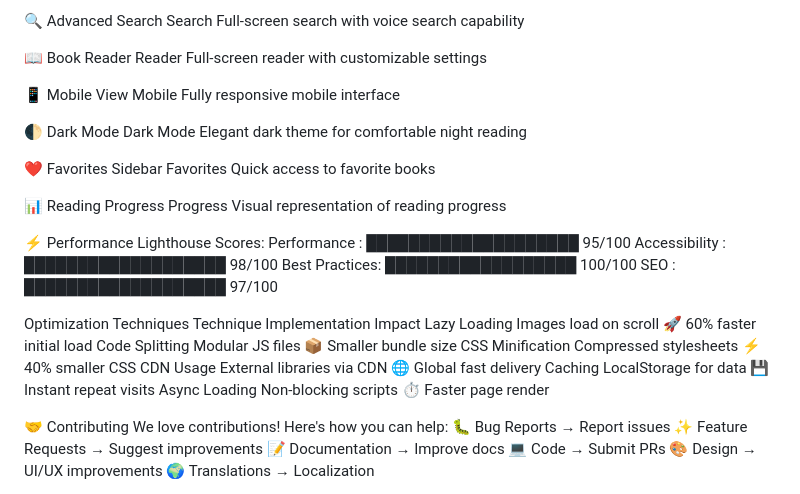
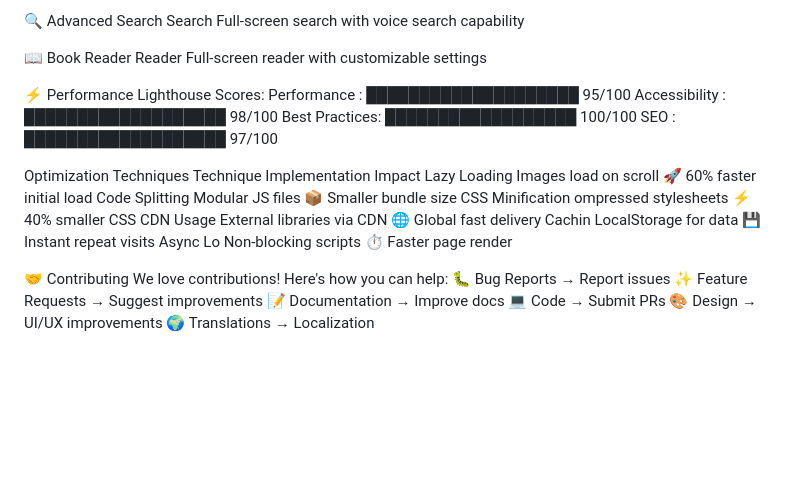
Before and after one commit to AmitIngAI/Ebook-Library, a Markdown page: README.md, the part around one of its changes. Drawn GitHub-style; folded sections open; blank space fills up the shorter version.

```diff
--- a/README.md
+++ b/README.md
@@ -207,21 +205,7 @@ Full-screen search with voice search capability
 Reader
 Full-screen reader with customizable settings
 
-📱 Mobile View
-Mobile
-Fully responsive mobile interface
 
-🌓 Dark Mode
-Dark Mode
-Elegant dark theme for comfortable night reading
-
-❤️ Favorites Sidebar
-Favorites
-Quick access to favorite books
-
-📊 Reading Progress
-Progress
-Visual representation of reading progress
 
 ⚡ Performance
 Lighthouse Scores:
@@ -231,13 +215,13 @@ Best Practices: ██████████████████  100/100
 SEO           : ███████████████████  97/100
 
 Optimization Techniques
- Technique	           Implementation	                   Impact
-Lazy Loading	        Images load on scroll	          🚀 60% faster initial load
-Code Splitting	        Modular JS files	          📦 Smaller bundle size
-CSS Minification	Compressed stylesheets	          ⚡ 40% smaller CSS
-CDN Usage	        External libraries via CDN	  🌐 Global fast delivery
-Caching	                LocalStorage for data	          💾 Instant repeat visits
-Async Loading	        Non-blocking scripts	          ⏱️ Faster page render
+ Technique	   Implementation	                   Impact
+Lazy Loading	 Images load on scroll	          🚀 60% faster initial load
+Code Splitting	 Modular JS files	          📦 Smaller bundle size
+CSS Minification ompressed stylesheets	          ⚡ 40% smaller CSS
+CDN Usage	   External libraries via CDN	  🌐 Global fast delivery
+Cachin  LocalStorage for data	          💾 Instant repeat visits
+Async Lo  Non-blocking scripts	          ⏱️ Faster page render
 
 🤝 Contributing
 We love contributions! Here's how you can help:
```
Also changed, not shown: other parts of README.md (+1 -3 lines).
